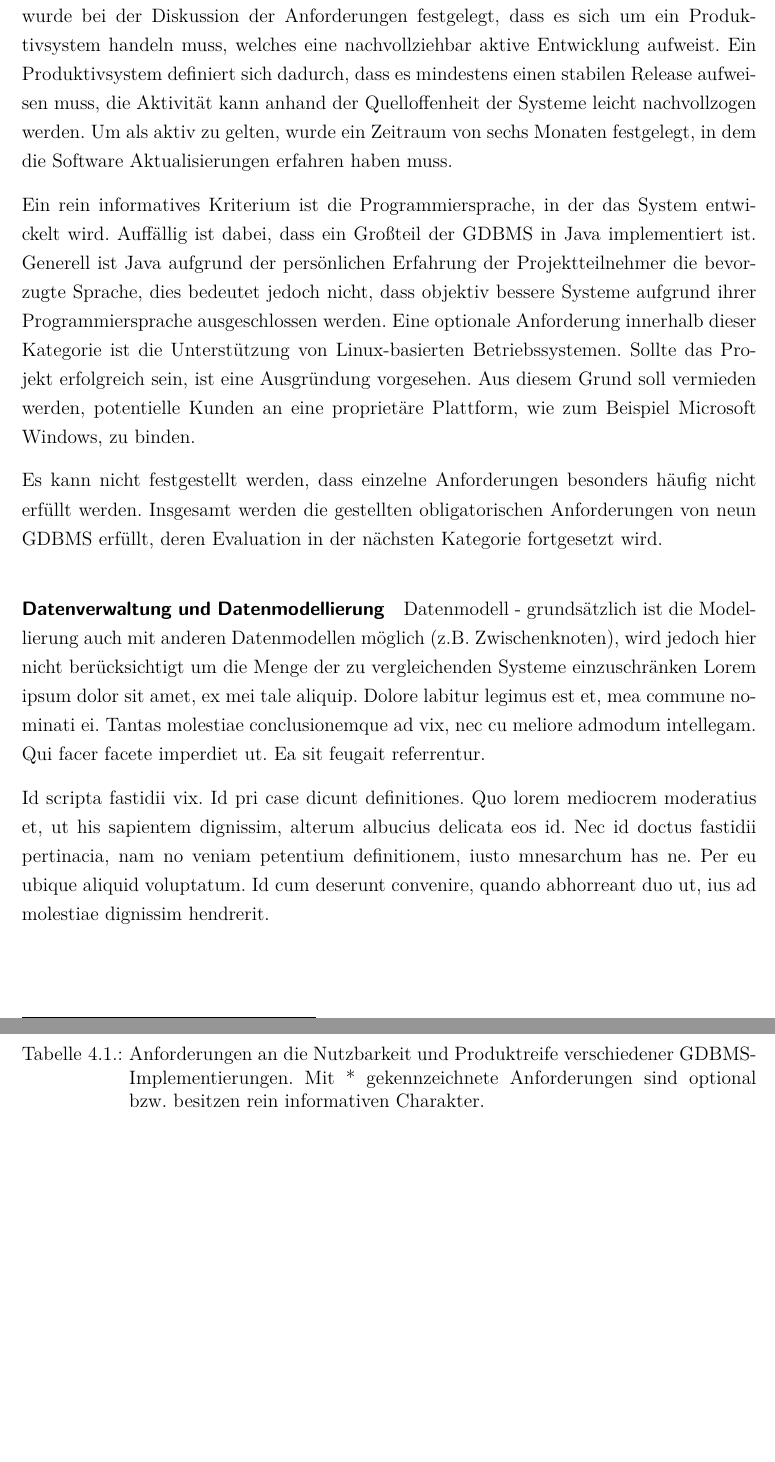
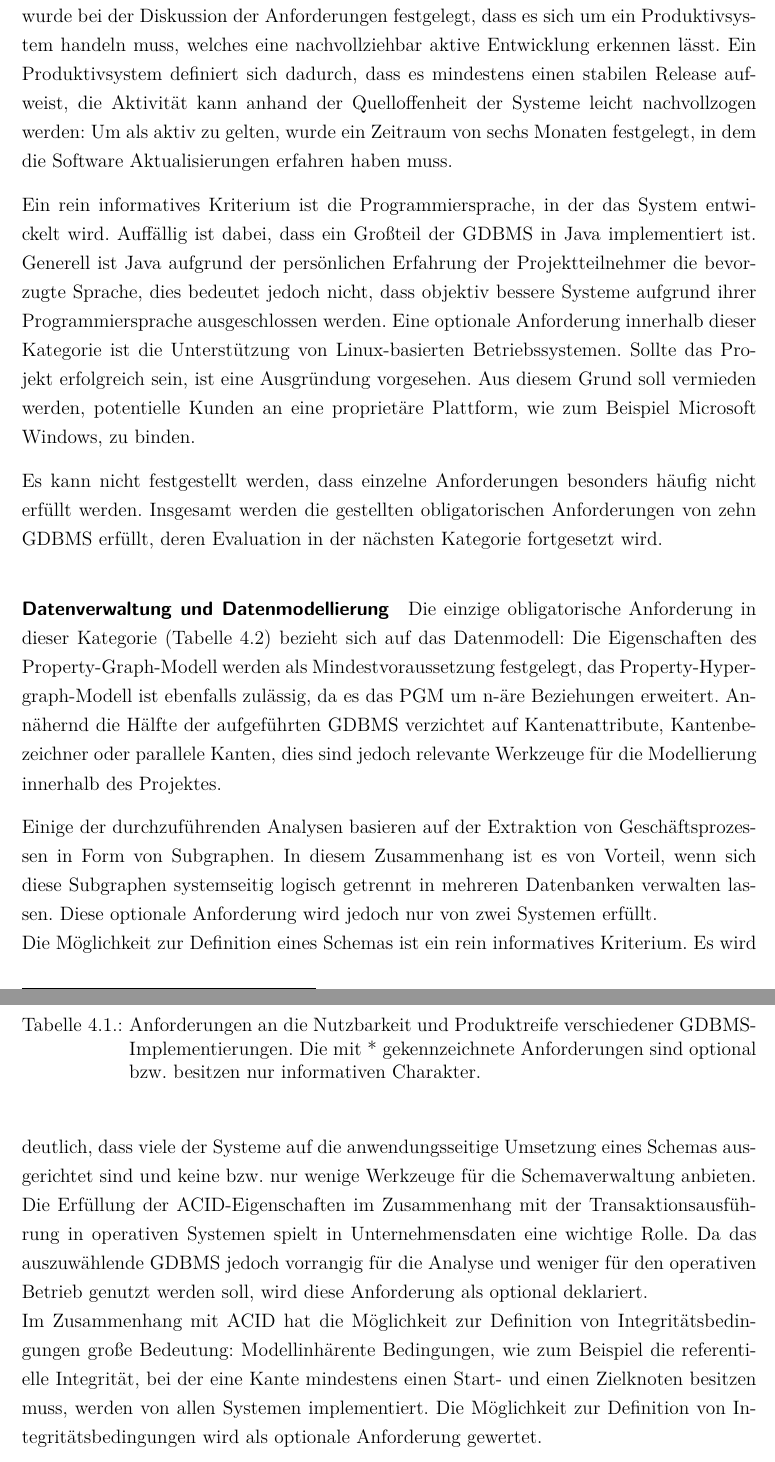
Before and after one commit to s1ck/GraphDBS-for-BI-Thesis, a LaTeX document (tex/Masterarbeit.tex, which reads tex/Inhalt/Evaluation.tex): two parts of pages 48 and 49 of 80, joined at a grey line, cut so that both start at the same text, the shorter picture padded with empty space. Compiled offline with pdfLaTeX; the source files are stored in an older character set and shown here as Unicode; an older LaTeX class or package is replaced by its successor.

Commit message:
further information on preselection

```diff
--- a/tex/Inhalt/Evaluation.tex
+++ b/tex/Inhalt/Evaluation.tex
@@ -37,9 +37,9 @@ Eine der wichtigsten Anforderungen in dieser ersten Kategorie (Tabelle \ref{tab:
 
-Mit dem Ziel, eine möglichst stabile Software als Ausgangssituation nutzen zu können, wurde bei der Diskussion der Anforderungen festgelegt, dass es sich um ein Produktivsystem handeln muss, welches eine nachvollziehbar aktive Entwicklung aufweist. Ein Produktivsystem definiert sich dadurch, dass es mindestens einen stabilen Release aufweisen muss, die Aktivität kann anhand der Quelloffenheit der Systeme leicht nachvollzogen werden. Um als aktiv zu gelten, wurde ein Zeitraum von sechs Monaten festgelegt, in dem die Software Aktualisierungen erfahren haben muss.
+Mit dem Ziel, eine möglichst stabile Software als Ausgangssituation nutzen zu können, wurde bei der Diskussion der Anforderungen festgelegt, dass es sich um ein Produktivsystem handeln muss, welches eine nachvollziehbar aktive Entwicklung erkennen lässt. Ein Produktivsystem definiert sich dadurch, dass es mindestens einen stabilen Release aufweist, die Aktivität kann anhand der Quelloffenheit der Systeme leicht nachvollzogen werden: Um als aktiv zu gelten, wurde ein Zeitraum von sechs Monaten festgelegt, in dem die Software Aktualisierungen erfahren haben muss.
 
 Ein rein informatives Kriterium ist die Programmiersprache, in der das System entwickelt wird. Auffällig ist dabei, dass ein Großteil der GDBMS in Java implementiert ist. Generell ist Java aufgrund der persönlichen Erfahrung der Projektteilnehmer die bevorzugte Sprache, dies bedeutet jedoch nicht, dass objektiv bessere Systeme aufgrund ihrer Programmiersprache ausgeschlossen werden. Eine optionale Anforderung innerhalb dieser Kategorie ist die Unterstützung von Linux-basierten Betriebssystemen. Sollte das Projekt erfolgreich sein, ist eine Ausgründung vorgesehen. Aus diesem Grund soll vermieden werden, potentielle Kunden an eine proprietäre Plattform, wie zum Beispiel Microsoft Windows, zu binden.
 
-Es kann nicht festgestellt werden, dass einzelne Anforderungen besonders häufig nicht erfüllt werden. Insgesamt werden die gestellten obligatorischen Anforderungen von neun GDBMS erfüllt, deren Evaluation in der nächsten Kategorie fortgesetzt wird.
+Es kann nicht festgestellt werden, dass einzelne Anforderungen besonders häufig nicht erfüllt werden. Insgesamt werden die gestellten obligatorischen Anforderungen von zehn GDBMS erfüllt, deren Evaluation in der nächsten Kategorie fortgesetzt wird.
 
 \renewcommand{\arraystretch}{1.25}
 \begin{table}[h]
@@ -77,14 +77,16 @@ Es kann nicht festgestellt werden, dass einzelne Anforderungen besonders häufig
    	\end{tabular}
 	\end{footnotesize}
 	\setlength{\belowcaptionskip}{0.25cm}
-	\caption[Anforderungen: Nutzbarkeit und Produktreife]{Anforderungen an die Nutzbarkeit und Produktreife verschiedener GDBMS-Implementierungen. Mit * gekennzeichnete Anforderungen sind optional bzw. besitzen rein informativen Charakter.}
+	\caption[Anforderungen: Nutzbarkeit und Produktreife]{Anforderungen an die Nutzbarkeit und Produktreife verschiedener GDBMS-Implementierungen. Die mit * gekennzeichnete Anforderungen sind optional bzw. besitzen nur informativen Charakter.}
 	\label{tab:nutzung}
 \end{table}
 \renewcommand{\arraystretch}{1}
 
 \paragraph*{Datenverwaltung und Datenmodellierung}
 
-Datenmodell - grundsätzlich ist die Modellierung auch mit anderen Datenmodellen möglich (z.B. Zwischenknoten), wird jedoch hier nicht berücksichtigt um die Menge der zu vergleichenden Systeme einzuschränken
-Lorem ipsum dolor sit amet, ex mei tale aliquip. Dolore labitur legimus est et, mea commune nominati ei. Tantas molestiae conclusionemque ad vix, nec cu meliore admodum intellegam. Qui facer facete imperdiet ut. Ea sit feugait referrentur.
+Die einzige obligatorische Anforderung in dieser Kategorie (Tabelle \ref{tab:verwaltung}) bezieht sich auf das Datenmodell: Die Eigenschaften des Property-Graph-Modell werden als Mindestvoraussetzung festgelegt, das Property-Hyper-\linebreak~graph-Modell ist ebenfalls zulässig, da es das PGM um n-äre Beziehungen erweitert. Annähernd die Hälfte der aufgeführten GDBMS verzichtet auf Kantenattribute, Kantenbezeichner oder parallele Kanten, dies sind jedoch relevante Werkzeuge für die Modellierung innerhalb des Projektes.
 
-Id scripta fastidii vix. Id pri case dicunt definitiones. Quo lorem mediocrem moderatius et, ut his sapientem dignissim, alterum albucius delicata eos id. Nec id doctus fastidii pertinacia, nam no veniam petentium definitionem, iusto mnesarchum has ne. Per eu ubique aliquid voluptatum. Id cum deserunt convenire, quando abhorreant duo ut, ius ad molestiae dignissim hendrerit.
+Einige der durchzuführenden Analysen basieren auf der Extraktion von Geschäftsprozessen in Form von Subgraphen. In diesem Zusammenhang ist es von Vorteil, wenn sich diese Subgraphen systemseitig logisch getrennt in mehreren Datenbanken verwalten lassen. Diese optionale Anforderung wird jedoch nur von zwei Systemen erfüllt.\\
+Die Möglichkeit zur Definition eines Schemas ist ein rein informatives Kriterium. Es wird deutlich, dass viele der Systeme auf die anwendungsseitige Umsetzung eines Schemas ausgerichtet sind und keine bzw. nur wenige Werkzeuge für die Schemaverwaltung anbieten.\\
+Die Erfüllung der ACID-Eigenschaften im Zusammenhang mit der Transaktionsausführung in operativen Systemen spielt in Unternehmensdaten eine wichtige Rolle. Da das auszuwählende GDBMS jedoch vorrangig für die Analyse und weniger für den operativen Betrieb genutzt werden soll, wird diese Anforderung als optional deklariert.\\
+Im Zusammenhang mit ACID hat die Möglichkeit zur Definition von Integritätsbedingungen große Bedeutung: Modellinhärente Bedingungen, wie zum Beispiel die referentielle Integrität, bei der eine Kante mindestens einen Start- und einen Zielknoten besitzen muss, werden von allen Systemen implementiert. Die Möglichkeit zur Definition von Integritätsbedingungen wird als optionale Anforderung gewertet.
```
Also changed, not shown: tex/Inhalt/Evaluation.tex (24 more changed lines).
